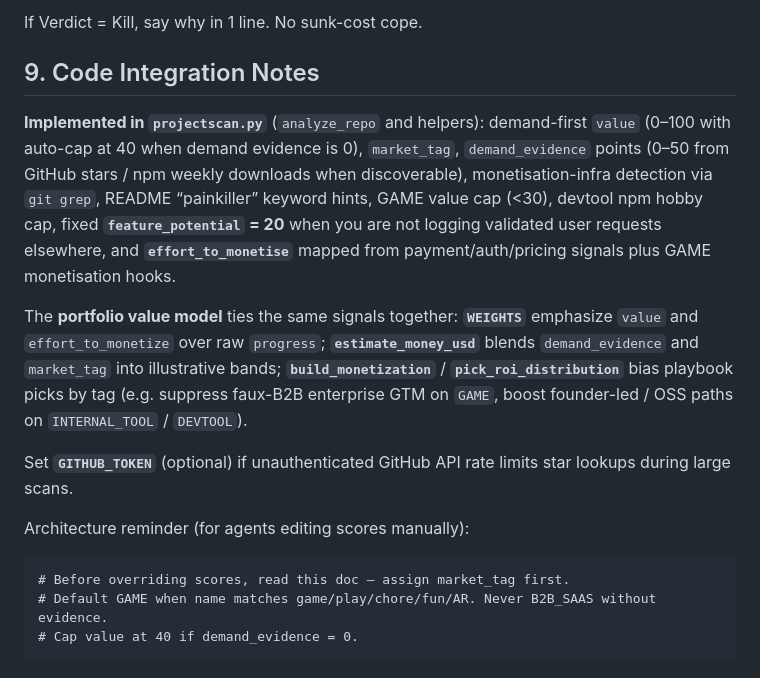
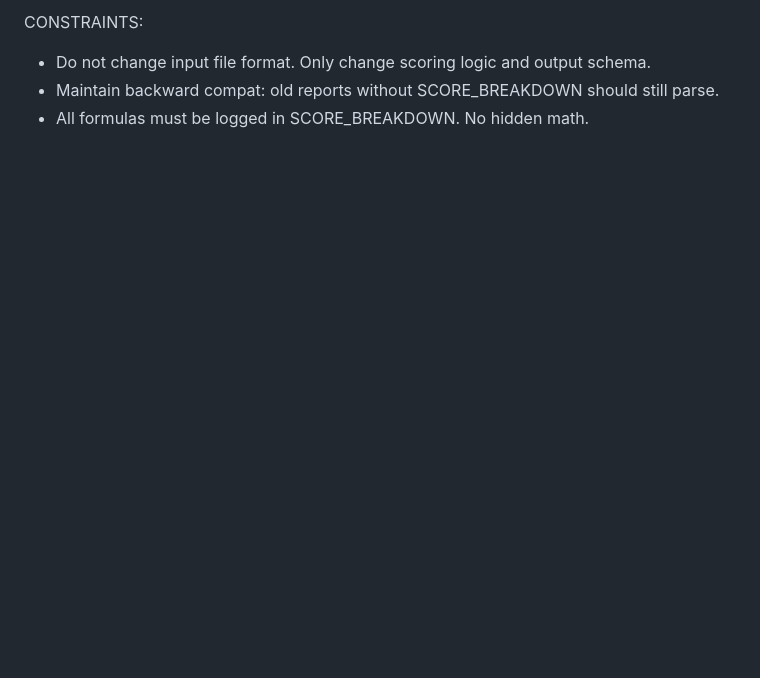
Before and after one commit to splippers/Moneymakers, a Markdown page: Meta-Cursor-heuristic-algorythm-guidance.md, the part around one of its changes. Drawn GitHub-style; blank space fills up the shorter version.

````diff
--- a/Meta-Cursor-heuristic-algorythm-guidance.md
+++ b/Meta-Cursor-heuristic-algorythm-guidance.md
@@ -105,17 +109,4 @@ Verdict: Kill / Explore / Double-down
-If Verdict = Kill, say why in 1 line. No sunk-cost cope.
-
-## 9. Code Integration Notes
-
-**Implemented in `projectscan.py`** (`analyze_repo` and helpers): demand-first `value` (0–100 with auto-cap at 40 when demand evidence is 0), `market_tag`, `demand_evidence` points (0–50 from GitHub stars / npm weekly downloads when discoverable), monetisation-infra detection via `git grep`, README “painkiller” keyword hints, GAME value cap (<30), devtool npm hobby cap, fixed **`feature_potential` = 20** when you are not logging validated user requests elsewhere, and **`effort_to_monetise`** mapped from payment/auth/pricing signals plus GAME monetisation hooks.
-
-The **portfolio value model** ties the same signals together: **`WEIGHTS`** emphasize `value` and `effort_to_monetize` over raw `progress`; **`estimate_money_usd`** blends `demand_evidence` and `market_tag` into illustrative bands; **`build_monetization`** / **`pick_roi_distribution`** bias playbook picks by tag (e.g. suppress faux-B2B enterprise GTM on `GAME`, boost founder-led / OSS paths on `INTERNAL_TOOL` / `DEVTOOL`).
-
-Set **`GITHUB_TOKEN`** (optional) if unauthenticated GitHub API rate limits star lookups during large scans.
-
-Architecture reminder (for agents editing scores manually):
-
-```
-# Before overriding scores, read this doc — assign market_tag first.
-# Default GAME when name matches game/play/chore/fun/AR. Never B2B_SAAS without evidence.
-# Cap value at 40 if demand_evidence = 0.
-```
+CONSTRAINTS:
+- Do not change input file format. Only change scoring logic and output schema.
+- Maintain backward compat: old reports without SCORE_BREAKDOWN should still parse.
+- All formulas must be logged in SCORE_BREAKDOWN. No hidden math.
````
Also changed, not shown: other parts of Meta-Cursor-heuristic-algorythm-guidance.md (+91 -87 lines).
